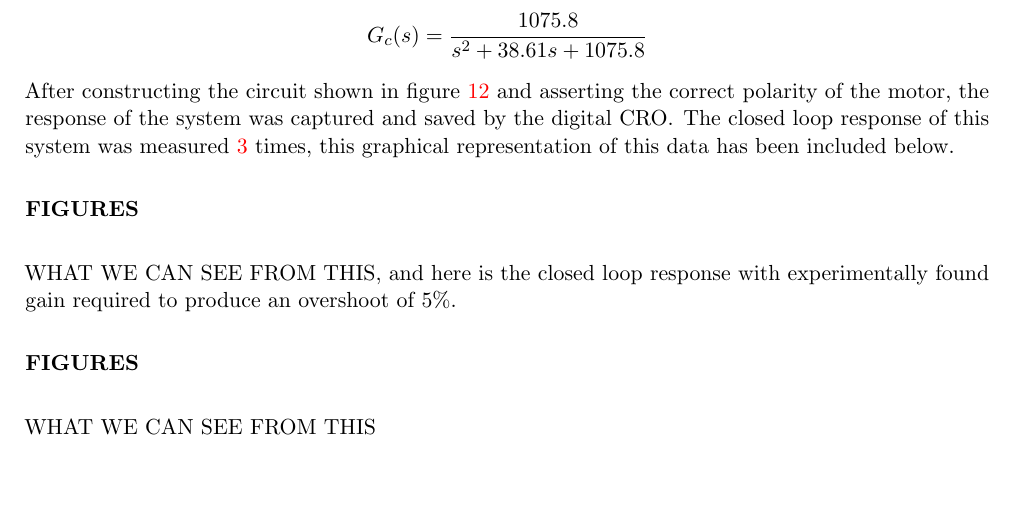
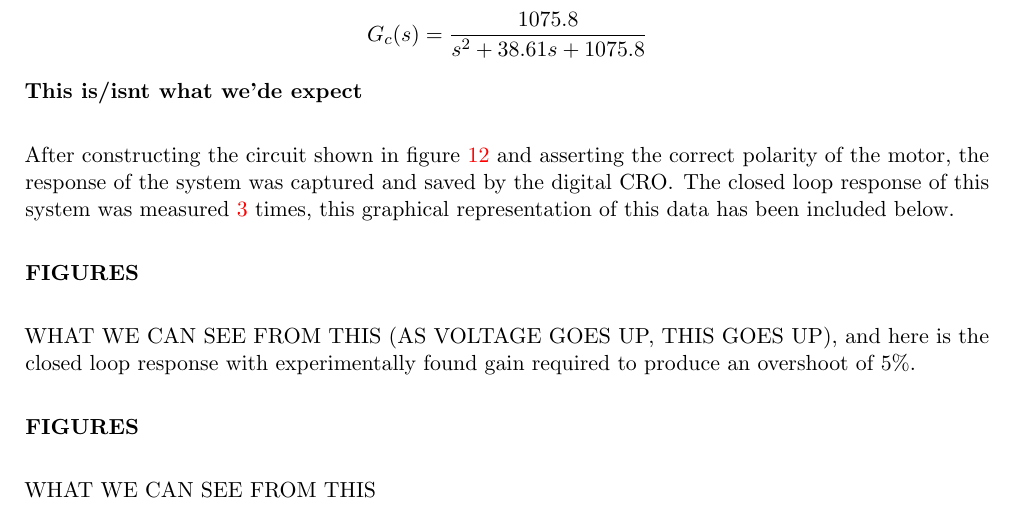
Before and after one commit to Feyre/Stuff, a LaTeX document (enb301-practical-report/LAB.tex): part of page 5 of 35 before the commit and part of page 6 of 37 after it, cut so that both start at the same text, the shorter picture padded with empty space. Compiled offline with pdfLaTeX.

Commit message:
minor changes (res c)

```diff
--- a/enb301-practical-report/LAB.tex
+++ b/enb301-practical-report/LAB.tex
@@ -274,11 +281,13 @@ The pre-experimental aspect of this section required the breakdown and analysis
 $$ G_c(s) = \frac{\frac{R_f}{R_1}K_m} {s^2 + s\alpha + \frac{R_f}{R_1}K_m} $$
 $$ G_c(s) = \frac{1075.8} {s^2 + 38.61s + 1075.8} $$
 
+\textbf{This is/isnt what we'de expect}\\
+
 After constructing the circuit shown in figure~\ref{fig:c1_2_} and asserting the correct polarity of the motor, the response of the system was captured and saved by the digital CRO. The closed loop response of this system was measured \textcolor{red}{3} times, this graphical representation of this data has been included below.\\
 
 \textbf{FIGURES}\\
 
-WHAT WE CAN SEE FROM THIS, and here is the closed loop response with experimentally found gain required to produce an overshoot of 5\%.\\
+WHAT WE CAN SEE FROM THIS (AS VOLTAGE GOES UP, THIS GOES UP), and here is the closed loop response with experimentally found gain required to produce an overshoot of 5\%.\\
 
 \textbf{FIGURES}\\
 
```
Also changed, not shown: enb301-practical-report/LAB.pdf, enb301-practical-report/LAB.tex (14 more changed lines), 3 other files.
